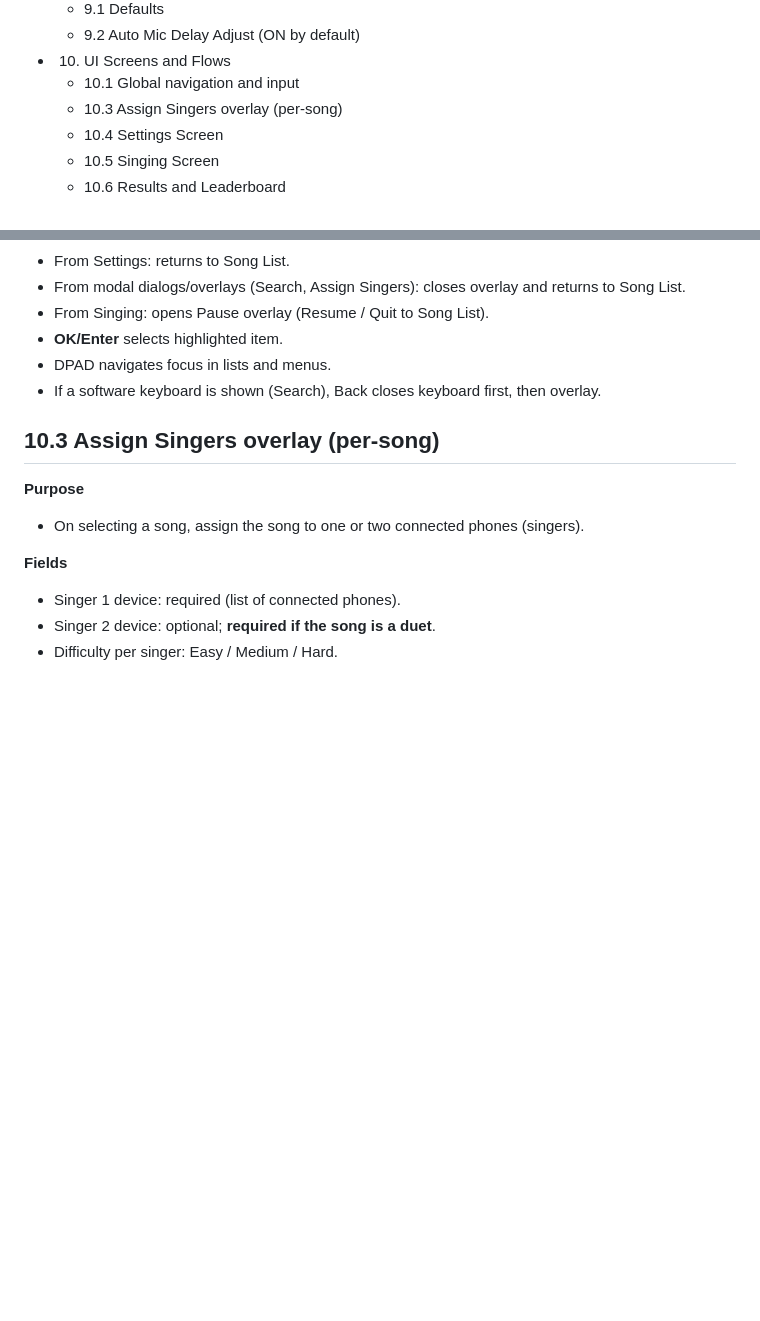
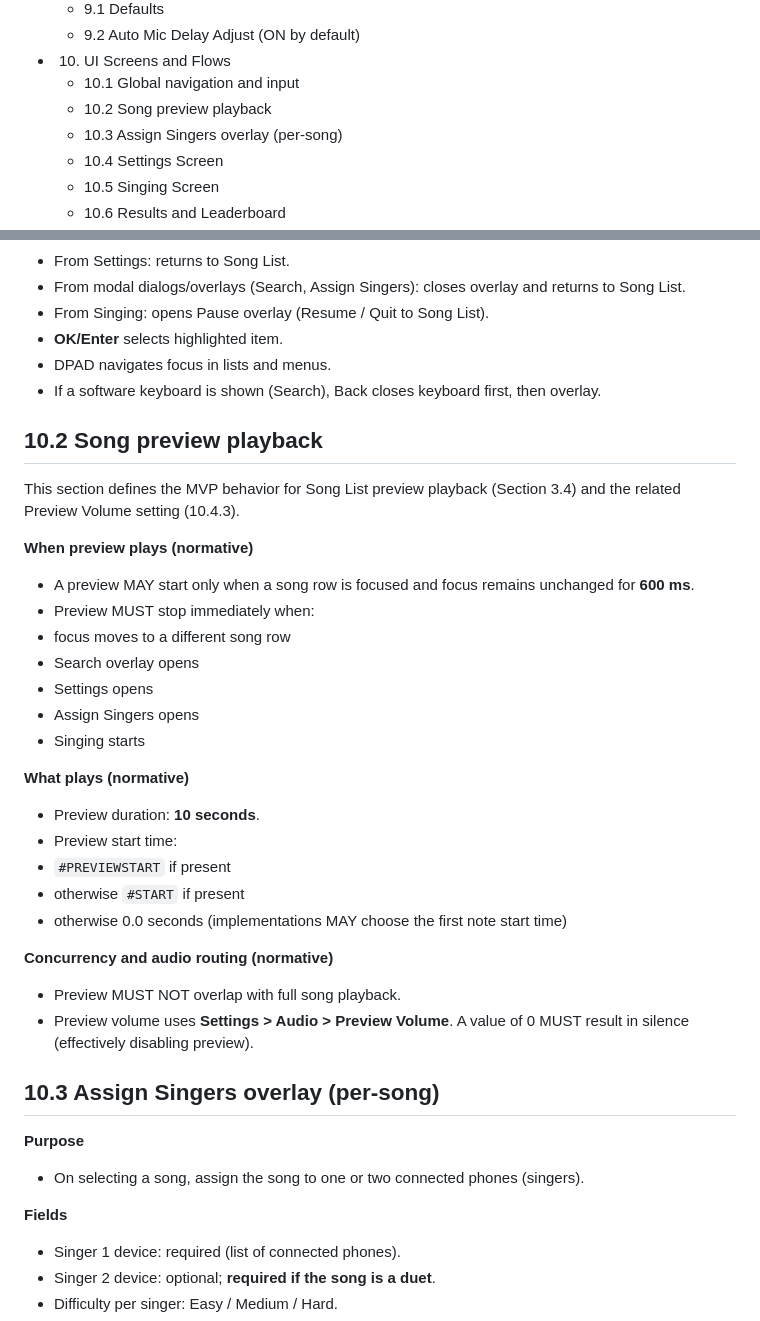
Before and after one commit to dorphalsig/1.20, a Markdown page: usdx_parity_mvp_spec.md, 2 parts joined by grey strips. Drawn GitHub-style; blank space fills up the shorter version.

Commit message:
spec: add missing 10.2 song preview playback section

```diff
--- a/usdx_parity_mvp_spec.md
+++ b/usdx_parity_mvp_spec.md
@@ -80,6 +80,7 @@ Conventions:
   - 9.2 Auto Mic Delay Adjust (ON by default)
 - 10. UI Screens and Flows
   - 10.1 Global navigation and input
+  - 10.2 Song preview playback
   - 10.3 Assign Singers overlay (per-song)
   - 10.4 Settings Screen
   - 10.5 Singing Screen
@@ -839,6 +840,30 @@ This section is normative for MVP UI and navigation on Android TV.
 - DPAD navigates focus in lists and menus.
 - If a software keyboard is shown (Search), Back closes keyboard first, then overlay.
 
+## 10.2 Song preview playback
+
+This section defines the MVP behavior for Song List preview playback (Section 3.4) and the related Preview Volume setting (10.4.3).
+
+**When preview plays (normative)**
+- A preview MAY start only when a song row is focused and focus remains unchanged for **600 ms**.
+- Preview MUST stop immediately when:
+ - focus moves to a different song row
+ - Search overlay opens
+ - Settings opens
+ - Assign Singers opens
+ - Singing starts
+
+**What plays (normative)**
+- Preview duration: **10 seconds**.
+- Preview start time:
+ - `#PREVIEWSTART` if present
+ - otherwise `#START` if present
+ - otherwise 0.0 seconds (implementations MAY choose the first note start time)
+
+**Concurrency and audio routing (normative)**
+- Preview MUST NOT overlap with full song playback.
+- Preview volume uses **Settings > Audio > Preview Volume**. A value of 0 MUST result in silence (effectively disabling preview).
+
 ## 10.3 Assign Singers overlay (per-song)
 
 **Purpose**
```
